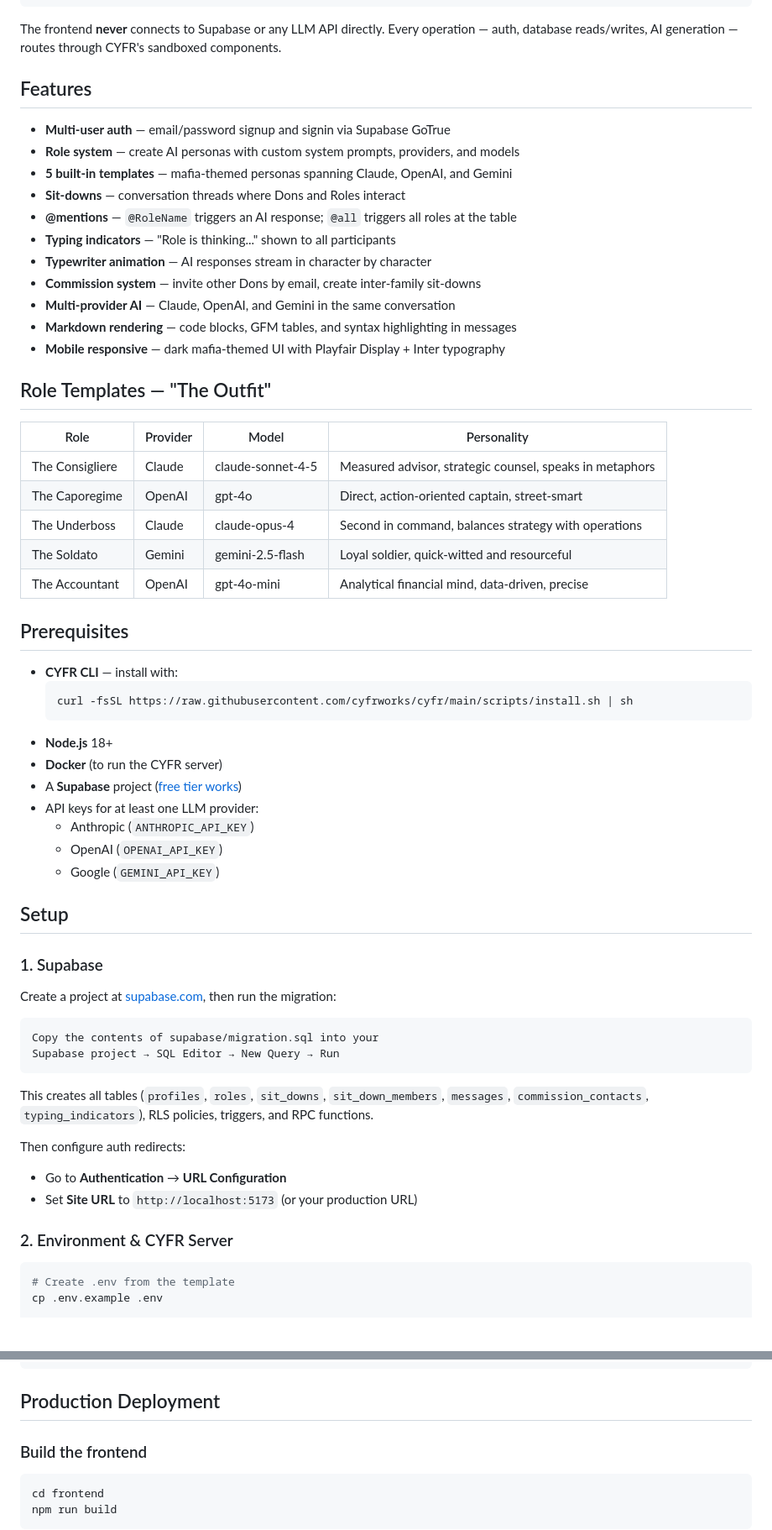
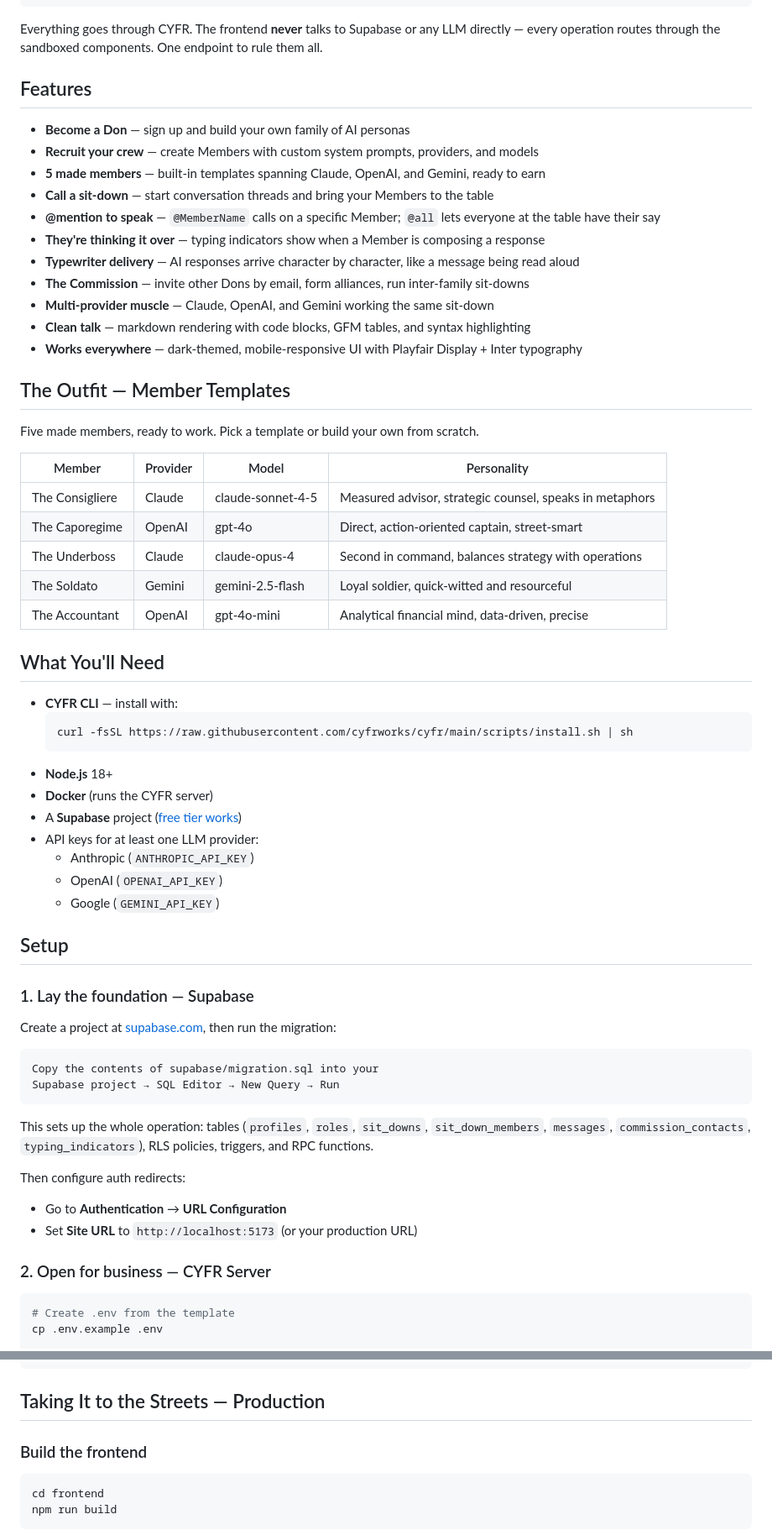
Before and after one commit to cyfrworks/the_family, a Markdown page: README.md, 2 parts joined by grey strips. Shown at 84% size. GitHub-like rendering; blank space fills up the shorter version.

Commit message:
Tweaked the terms in README

````diff
--- a/README.md
+++ b/README.md
@@ -57,25 +57,27 @@ This project demonstrates:
 └─────────────────────────────────────────────────────────────────┘
 ```
 
-The frontend **never** connects to Supabase or any LLM API directly. Every operation — auth, database reads/writes, AI generation — routes through CYFR's sandboxed components.
+Everything goes through CYFR. The frontend **never** talks to Supabase or any LLM directly — every operation routes through the sandboxed components. One endpoint to rule them all.
 
 ## Features
 
-- **Multi-user auth** — email/password signup and signin via Supabase GoTrue
-- **Role system** — create AI personas with custom system prompts, providers, and models
-- **5 built-in templates** — mafia-themed personas spanning Claude, OpenAI, and Gemini
-- **Sit-downs** — conversation threads where Dons and Roles interact
-- **@mentions** — `@RoleName` triggers an AI response; `@all` triggers all roles at the table
-- **Typing indicators** — "Role is thinking..." shown to all participants
-- **Typewriter animation** — AI responses stream in character by character
-- **Commission system** — invite other Dons by email, create inter-family sit-downs
-- **Multi-provider AI** — Claude, OpenAI, and Gemini in the same conversation
-- **Markdown rendering** — code blocks, GFM tables, and syntax highlighting in messages
-- **Mobile responsive** — dark mafia-themed UI with Playfair Display + Inter typography
+- **Become a Don** — sign up and build your own family of AI personas
+- **Recruit your crew** — create Members with custom system prompts, providers, and models
+- **5 made members** — built-in templates spanning Claude, OpenAI, and Gemini, ready to earn
+- **Call a sit-down** — start conversation threads and bring your Members to the table
+- **@mention to speak** — `@MemberName` calls on a specific Member; `@all` lets everyone at the table have their say
+- **They're thinking it over** — typing indicators show when a Member is composing a response
+- **Typewriter delivery** — AI responses arrive character by character, like a message being read aloud
+- **The Commission** — invite other Dons by email, form alliances, run inter-family sit-downs
+- **Multi-provider muscle** — Claude, OpenAI, and Gemini working the same sit-down
+- **Clean talk** — markdown rendering with code blocks, GFM tables, and syntax highlighting
+- **Works everywhere** — dark-themed, mobile-responsive UI with Playfair Display + Inter typography
 
-## Role Templates — "The Outfit"
+## The Outfit — Member Templates
 
-| Role | Provider | Model | Personality |
+Five made members, ready to work. Pick a template or build your own from scratch.
+
+| Member | Provider | Model | Personality |
 |------|----------|-------|-------------|
 | The Consigliere | Claude | claude-sonnet-4-5 | Measured advisor, strategic counsel, speaks in metaphors |
 | The Caporegime | OpenAI | gpt-4o | Direct, action-oriented captain, street-smart |
@@ -83,14 +85,14 @@ The frontend **never** connects to Supabase or any LLM API directly. Every opera
 | The Soldato | Gemini | gemini-2.5-flash | Loyal soldier, quick-witted and resourceful |
 | The Accountant | OpenAI | gpt-4o-mini | Analytical financial mind, data-driven, precise |
 
-## Prerequisites
+## What You'll Need
 
 - **CYFR CLI** — install with:
   ```bash
   curl -fsSL https://raw.githubusercontent.com/cyfrworks/cyfr/main/scripts/install.sh | sh
   ```
 - **Node.js** 18+
-- **Docker** (to run the CYFR server)
+- **Docker** (runs the CYFR server)
 - A **Supabase** project ([free tier works](https://supabase.com))
 - API keys for at least one LLM provider:
   - Anthropic (`ANTHROPIC_API_KEY`)
@@ -99,7 +101,7 @@ The frontend **never** connects to Supabase or any LLM API directly. Every opera
 
 ## Setup
 
-### 1. Supabase
+### 1. Lay the foundation — Supabase
 
 Create a project at [supabase.com](https://supabase.com), then run the migration:
 
@@ -108,14 +110,14 @@ Copy the contents of supabase/migration.sql into your
 Supabase project → SQL Editor → New Query → Run
 ```
 
-This creates all tables (`profiles`, `roles`, `sit_downs`, `sit_down_members`, `messages`, `commission_contacts`, `typing_indicators`), RLS policies, triggers, and RPC functions.
+This sets up the whole operation: tables (`profiles`, `roles`, `sit_downs`, `sit_down_members`, `messages`, `commission_contacts`, `typing_indicators`), RLS policies, triggers, and RPC functions.
 
 Then configure auth redirects:
 
 - Go to **Authentication** → **URL Configuration**
 - Set **Site URL** to `http://localhost:5173` (or your production URL)
 
-### 2. Environment & CYFR Server
+### 2. Open for business — CYFR Server
 
 ```bash
 # Create .env from the template
@@ -278,7 +280,7 @@ Dons can invite other Dons by email to form cross-family alliances. Commission s
 └── component-guide.md           # CYFR component guide
 ```
 
-## Production Deployment
+## Taking It to the Streets — Production
 
 ### Build the frontend
 
````
Also changed, not shown: other parts of README.md (+24 -24 lines).
